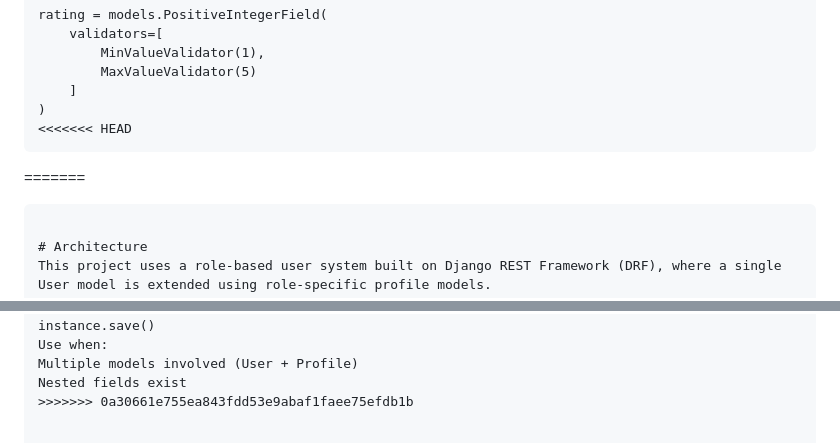
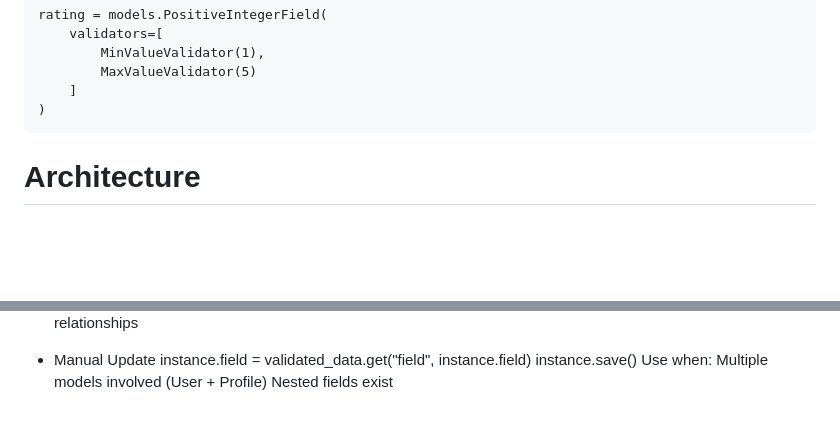
Before and after one commit to tourist-rental-website/django-backend, a Markdown page: docs/readme.md, 2 parts joined by grey strips. GitHub-like rendering; blank space fills up the shorter version.

Commit message:
resolved conflicts

````diff
--- a/docs/readme.md
+++ b/docs/readme.md
@@ -368,9 +368,6 @@ rating = models.PositiveIntegerField(
         MaxValueValidator(5)
     ]
 )
-<<<<<<< HEAD
-```
-=======
 ```
 
 # Architecture
@@ -454,4 +451,3 @@ instance.save()
 Use when:
 Multiple models involved (User + Profile)
 Nested fields exist
->>>>>>> 0a30661e755ea843fdd53e9abaf1faee75efdb1b
````
